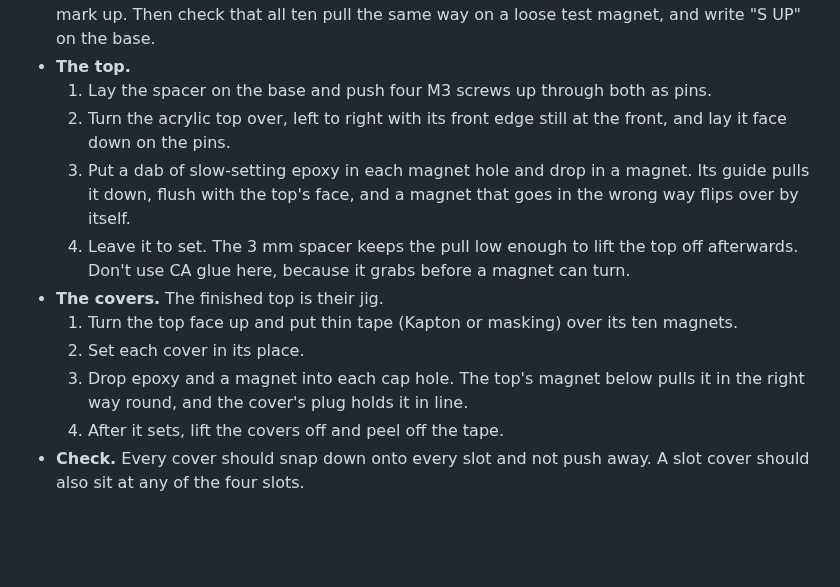
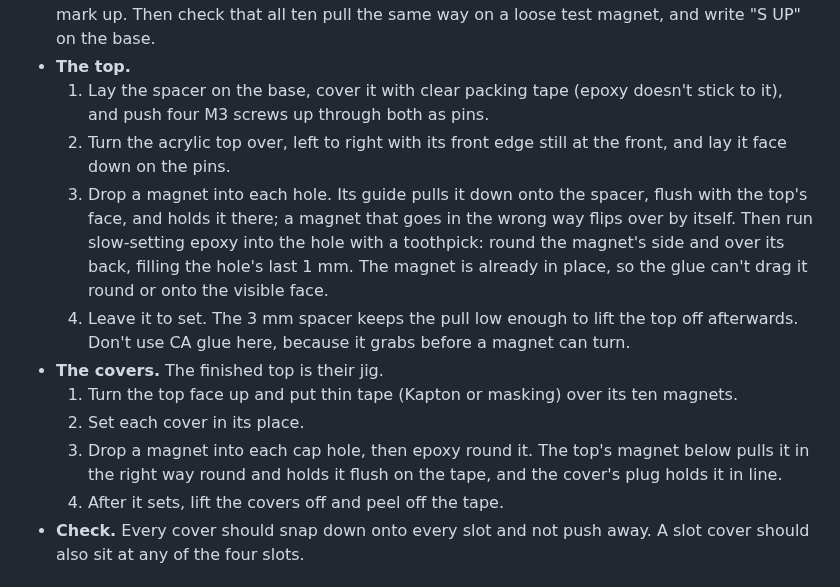
Before and after one commit to tocksin/placard, a Markdown page: docs/CASE.md, the part around the change. GitHub-like rendering; blank space fills up the shorter version.

Commit message:
CASE.md: magnet gluing, the jig holds each magnet while the epoxy sets; magnet first, then glue
Co-Authored-By: Claude Opus 5.5 <noreply@anthropic.com>
Claude-Session: https://claude.ai/code/session_01MQ2PBNTvS3gr2SYdqrAzoy

```diff
--- a/docs/CASE.md
+++ b/docs/CASE.md
@@ -242,13 +242,17 @@ BOM.
   Then check that all ten pull the same way on a loose test magnet, and
   write "S UP" on the base.
 - **The top.**
-  1. Lay the spacer on the base and push four M3 screws up through both as
+  1. Lay the spacer on the base, cover it with clear packing tape (epoxy
+     doesn't stick to it), and push four M3 screws up through both as
      pins.
   2. Turn the acrylic top over, left to right with its front edge still at
      the front, and lay it face down on the pins.
-  3. Put a dab of slow-setting epoxy in each magnet hole and drop in a
-     magnet. Its guide pulls it down, flush with the top's face, and a
-     magnet that goes in the wrong way flips over by itself.
+  3. Drop a magnet into each hole. Its guide pulls it down onto the spacer,
+     flush with the top's face, and holds it there; a magnet that goes in
+     the wrong way flips over by itself. Then run slow-setting epoxy into
+     the hole with a toothpick: round the magnet's side and over its back,
+     filling the hole's last 1 mm. The magnet is already in place, so the
+     glue can't drag it round or onto the visible face.
   4. Leave it to set. The 3 mm spacer keeps the pull low enough to lift the
      top off afterwards. Don't use CA glue here, because it grabs before a
      magnet can turn.
@@ -256,9 +260,9 @@ BOM.
   1. Turn the top face up and put thin tape (Kapton or masking) over its
      ten magnets.
   2. Set each cover in its place.
-  3. Drop epoxy and a magnet into each cap hole. The top's magnet below
-     pulls it in the right way round, and the cover's plug holds it in
-     line.
+  3. Drop a magnet into each cap hole, then epoxy round it. The top's
+     magnet below pulls it in the right way round and holds it flush on the
+     tape, and the cover's plug holds it in line.
   4. After it sets, lift the covers off and peel off the tape.
 - **Check.** Every cover should snap down onto every slot and not push
   away. A slot cover should also sit at any of the four slots.
```
